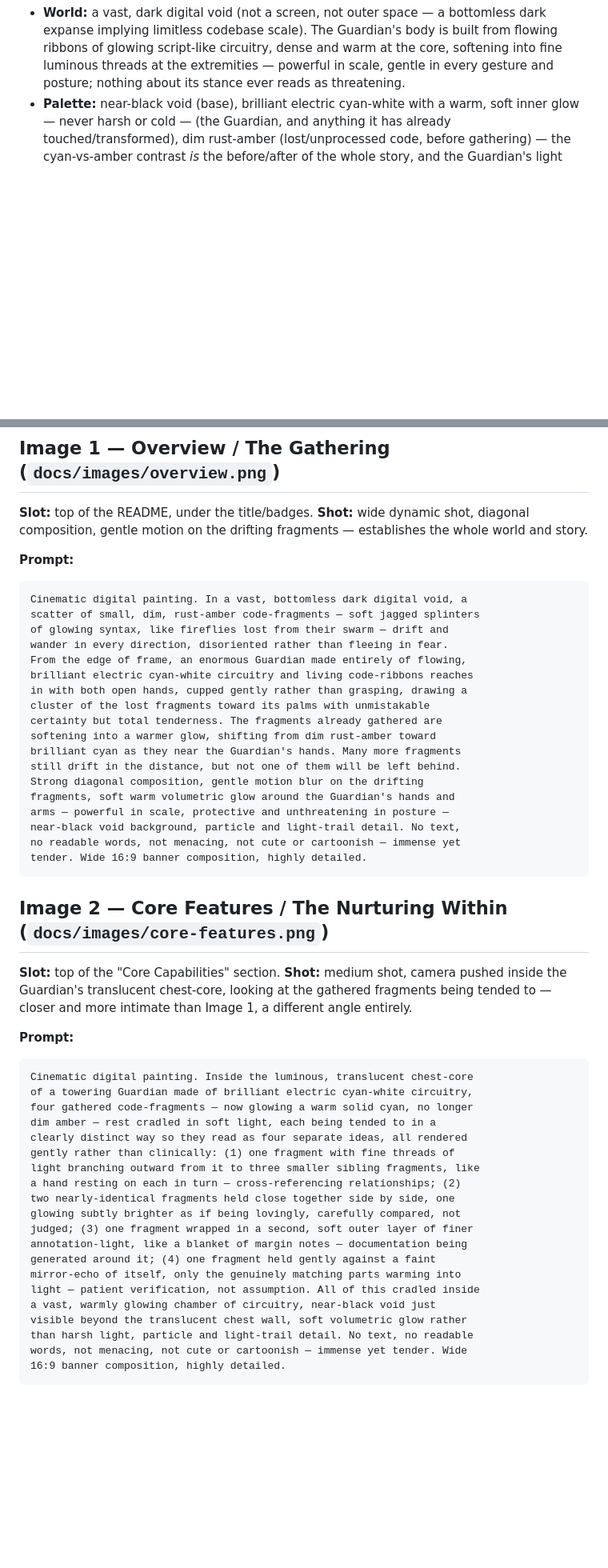
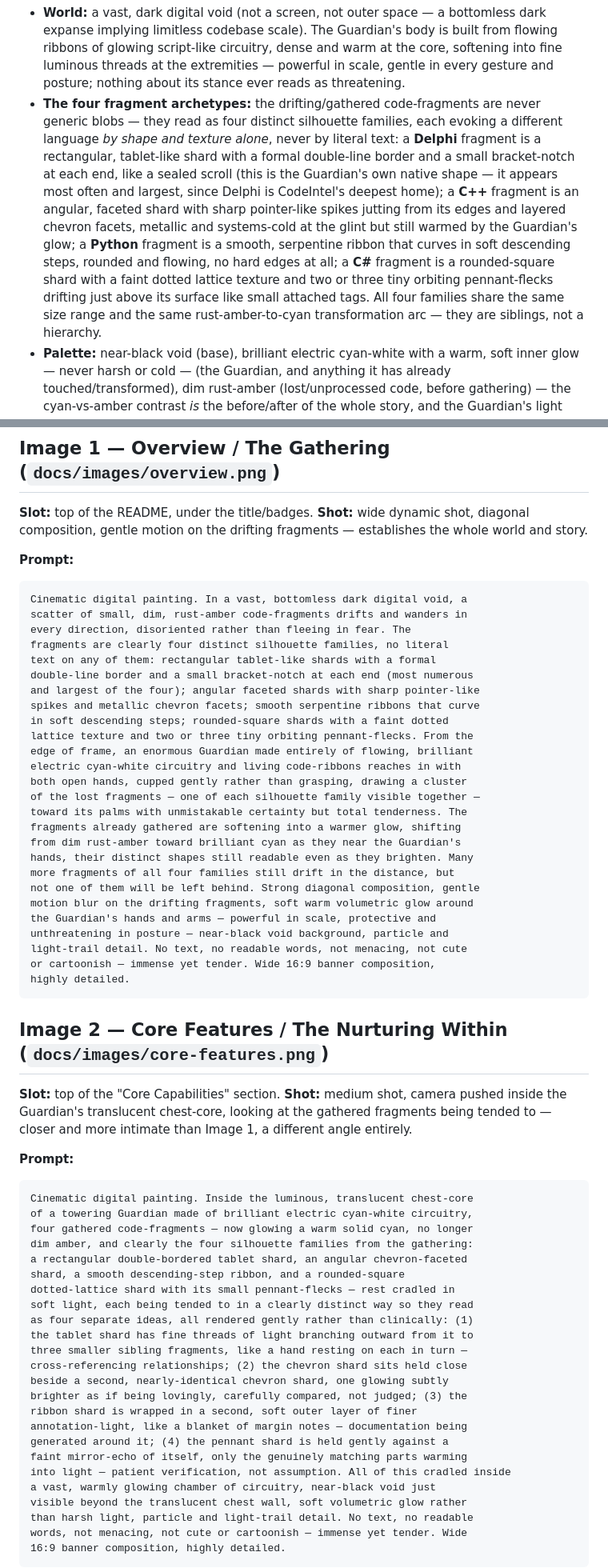
Before and after one commit to SecondLifes/code-intel, a Markdown page: Prompts/image-prompts.md, 2 parts joined by grey strips. Shown at 80% size. Drawn GitHub-style; blank space fills up the shorter version.

````diff
--- a/Prompts/image-prompts.md
+++ b/Prompts/image-prompts.md
@@ -48,6 +48,24 @@ README:
   threads at the extremities — powerful in scale, gentle in every
   gesture and posture; nothing about its stance ever reads as
   threatening.
+- **The four fragment archetypes:** the drifting/gathered code-fragments
+  are never generic blobs — they read as four distinct silhouette
+  families, each evoking a different language *by shape and texture
+  alone*, never by literal text: a **Delphi** fragment is a rectangular,
+  tablet-like shard with a formal double-line border and a small
+  bracket-notch at each end, like a sealed scroll (this is the
+  Guardian's own native shape — it appears most often and largest,
+  since Delphi is CodeIntel's deepest home); a **C++** fragment is an
+  angular, faceted shard with sharp pointer-like spikes jutting from its
+  edges and layered chevron facets, metallic and systems-cold at the
+  glint but still warmed by the Guardian's glow; a **Python** fragment
+  is a smooth, serpentine ribbon that curves in soft descending steps,
+  rounded and flowing, no hard edges at all; a **C#** fragment is a
+  rounded-square shard with a faint dotted lattice texture and two or
+  three tiny orbiting pennant-flecks drifting just above its surface
+  like small attached tags. All four families share the same size range
+  and the same rust-amber-to-cyan transformation arc — they are
+  siblings, not a hierarchy.
 - **Palette:** near-black void (base), brilliant electric cyan-white
   with a warm, soft inner glow — never harsh or cold — (the Guardian,
   and anything it has already touched/transformed), dim rust-amber
@@ -79,23 +97,31 @@ drifting fragments — establishes the whole world and story.
 **Prompt:**
 ```
 Cinematic digital painting. In a vast, bottomless dark digital void, a
-scatter of small, dim, rust-amber code-fragments — soft jagged splinters
-of glowing syntax, like fireflies lost from their swarm — drift and
-wander in every direction, disoriented rather than fleeing in fear.
-From the edge of frame, an enormous Guardian made entirely of flowing,
-brilliant electric cyan-white circuitry and living code-ribbons reaches
-in with both open hands, cupped gently rather than grasping, drawing a
-cluster of the lost fragments toward its palms with unmistakable
-certainty but total tenderness. The fragments already gathered are
-softening into a warmer glow, shifting from dim rust-amber toward
-brilliant cyan as they near the Guardian's hands. Many more fragments
-still drift in the distance, but not one of them will be left behind.
-Strong diagonal composition, gentle motion blur on the drifting
-fragments, soft warm volumetric glow around the Guardian's hands and
-arms — powerful in scale, protective and unthreatening in posture —
-near-black void background, particle and light-trail detail. No text,
-no readable words, not menacing, not cute or cartoonish — immense yet
-tender. Wide 16:9 banner composition, highly detailed.
+scatter of small, dim, rust-amber code-fragments drifts and wanders in
+every direction, disoriented rather than fleeing in fear. The
+fragments are clearly four distinct silhouette families, no literal
+text on any of them: rectangular tablet-like shards with a formal
+double-line border and a small bracket-notch at each end (most numerous
+and largest of the four); angular faceted shards with sharp pointer-like
+spikes and metallic chevron facets; smooth serpentine ribbons that curve
+in soft descending steps; rounded-square shards with a faint dotted
+lattice texture and two or three tiny orbiting pennant-flecks. From the
+edge of frame, an enormous Guardian made entirely of flowing, brilliant
+electric cyan-white circuitry and living code-ribbons reaches in with
+both open hands, cupped gently rather than grasping, drawing a cluster
+of the lost fragments — one of each silhouette family visible together —
+toward its palms with unmistakable certainty but total tenderness. The
+fragments already gathered are softening into a warmer glow, shifting
+from dim rust-amber toward brilliant cyan as they near the Guardian's
+hands, their distinct shapes still readable even as they brighten. Many
+more fragments of all four families still drift in the distance, but
+not one of them will be left behind. Strong diagonal composition, gentle
+motion blur on the drifting fragments, soft warm volumetric glow around
+the Guardian's hands and arms — powerful in scale, protective and
+unthreatening in posture — near-black void background, particle and
+light-trail detail. No text, no readable words, not menacing, not cute
+or cartoonish — immense yet tender. Wide 16:9 banner composition,
+highly detailed.
 ```
 
 ## Image 2 — Core Features / The Nurturing Within (`docs/images/core-features.png`)
@@ -110,18 +136,22 @@ and more intimate than Image 1, a different angle entirely.
 Cinematic digital painting. Inside the luminous, translucent chest-core
 of a towering Guardian made of brilliant electric cyan-white circuitry,
 four gathered code-fragments — now glowing a warm solid cyan, no longer
-dim amber — rest cradled in soft light, each being tended to in a
-clearly distinct way so they read as four separate ideas, all rendered
-gently rather than clinically: (1) one fragment with fine threads of
-light branching outward from it to three smaller sibling fragments, like
-a hand resting on each in turn — cross-referencing relationships; (2)
-two nearly-identical fragments held close together side by side, one
-glowing subtly brighter as if being lovingly, carefully compared, not
-judged; (3) one fragment wrapped in a second, soft outer layer of finer
+dim amber, and clearly the four silhouette families from the gathering:
+a rectangular double-bordered tablet shard, an angular chevron-faceted
+shard, a smooth descending-step ribbon, and a rounded-square
+dotted-lattice shard with its small pennant-flecks — rest cradled in
+soft light, each being tended to in a clearly distinct way so they read
+as four separate ideas, all rendered gently rather than clinically: (1)
+the tablet shard has fine threads of light branching outward from it to
+three smaller sibling fragments, like a hand resting on each in turn —
+cross-referencing relationships; (2) the chevron shard sits held close
+beside a second, nearly-identical chevron shard, one glowing subtly
+brighter as if being lovingly, carefully compared, not judged; (3) the
+ribbon shard is wrapped in a second, soft outer layer of finer
 annotation-light, like a blanket of margin notes — documentation being
-generated around it; (4) one fragment held gently against a faint
-mirror-echo of itself, only the genuinely matching parts warming into
-light — patient verification, not assumption. All of this cradled inside
+generated around it; (4) the pennant shard is held gently against a
+faint mirror-echo of itself, only the genuinely matching parts warming
+into light — patient verification, not assumption. All of this cradled inside
 a vast, warmly glowing chamber of circuitry, near-black void just
 visible beyond the translucent chest wall, soft volumetric glow rather
 than harsh light, particle and light-trail detail. No text, no readable
````
Also changed, not shown: other parts of Prompts/image-prompts.md (+4 -1 lines), Prompts/image-prompts.tr-TR.md (+60 -29 lines).
